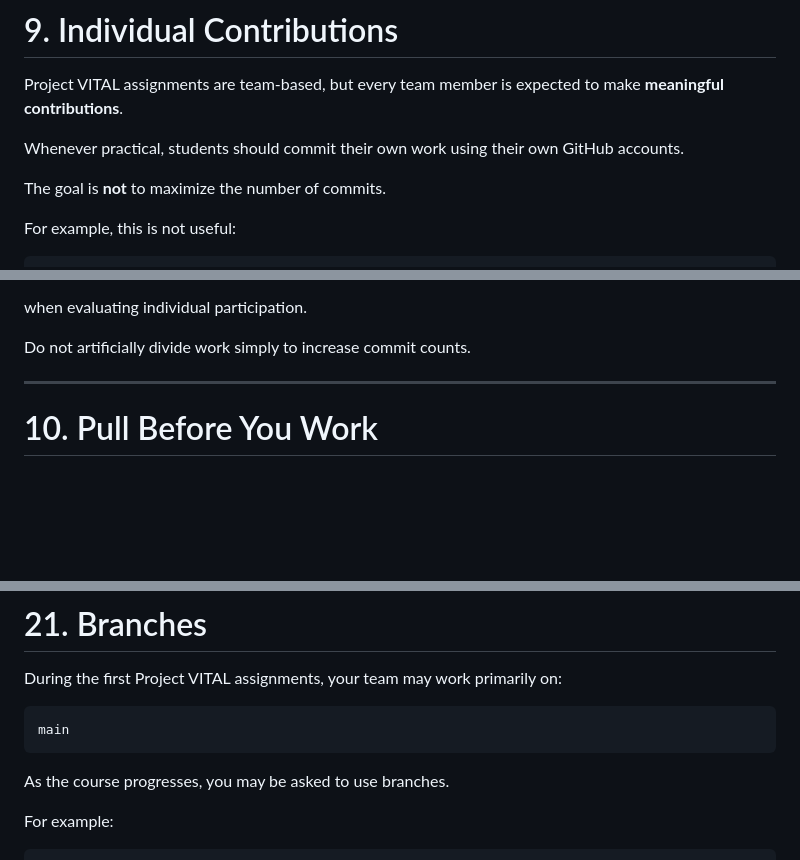
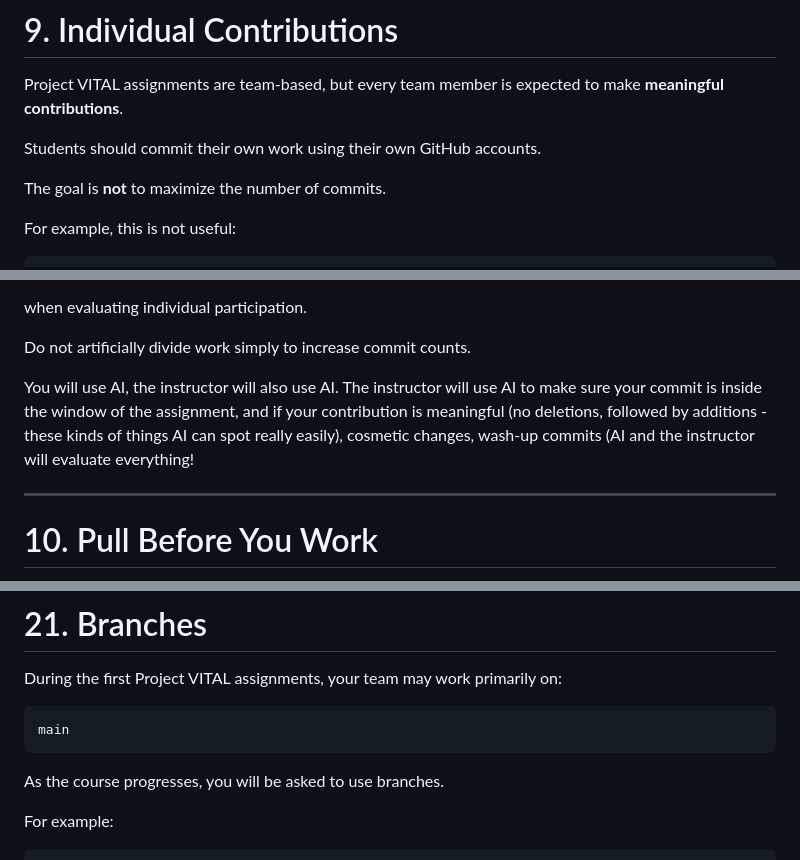
Before and after one commit to mairasamary/Project_VITAL, a Markdown page: docs/STUDENT_SUBMISSION_GUIDE.md, 3 parts joined by grey strips. GitHub-like rendering; blank space fills up the shorter version.

Commit message:
Update submission instructions README
Clarified language regarding student contributions and AI usage in evaluations.

````diff
--- a/docs/STUDENT_SUBMISSION_GUIDE.md
+++ b/docs/STUDENT_SUBMISSION_GUIDE.md
@@ -220,7 +220,7 @@ changes
 
 Project VITAL assignments are team-based, but every team member is expected to make **meaningful contributions**.
 
-Whenever practical, students should commit their own work using their own GitHub accounts.
+Students should commit their own work using their own GitHub accounts.
 
 The goal is **not** to maximize the number of commits.
 
@@ -245,6 +245,8 @@ The instructor may consider:
 when evaluating individual participation.
 
 Do not artificially divide work simply to increase commit counts.
+
+You will use AI, the instructor will also use AI. The instructor will use AI to make sure your commit is inside the window of the assignment, and if your contribution is meaningful (no deletions, followed by additions - these kinds of things AI can spot really easily), cosmetic changes, wash-up commits (AI and the instructor will evaluate everything!
 
 ---
 
@@ -519,7 +521,7 @@ During the first Project VITAL assignments, your team may work primarily on:
 main
 ```
 
-As the course progresses, you may be asked to use branches.
+As the course progresses, you will be asked to use branches.
 
 For example:
 
````
